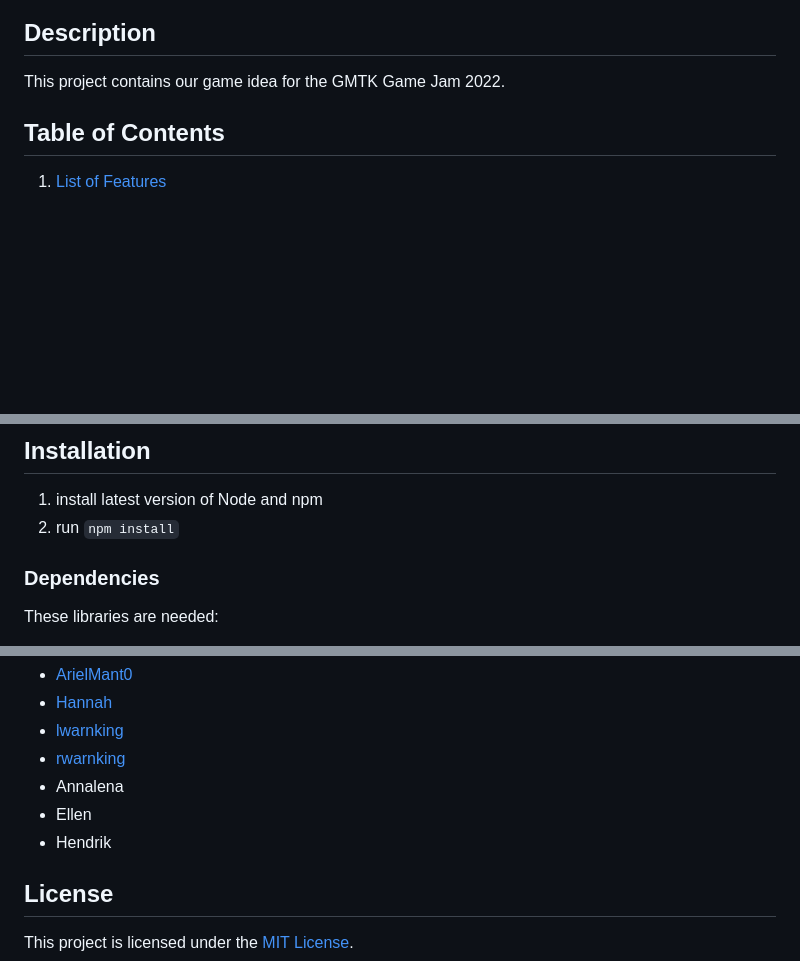
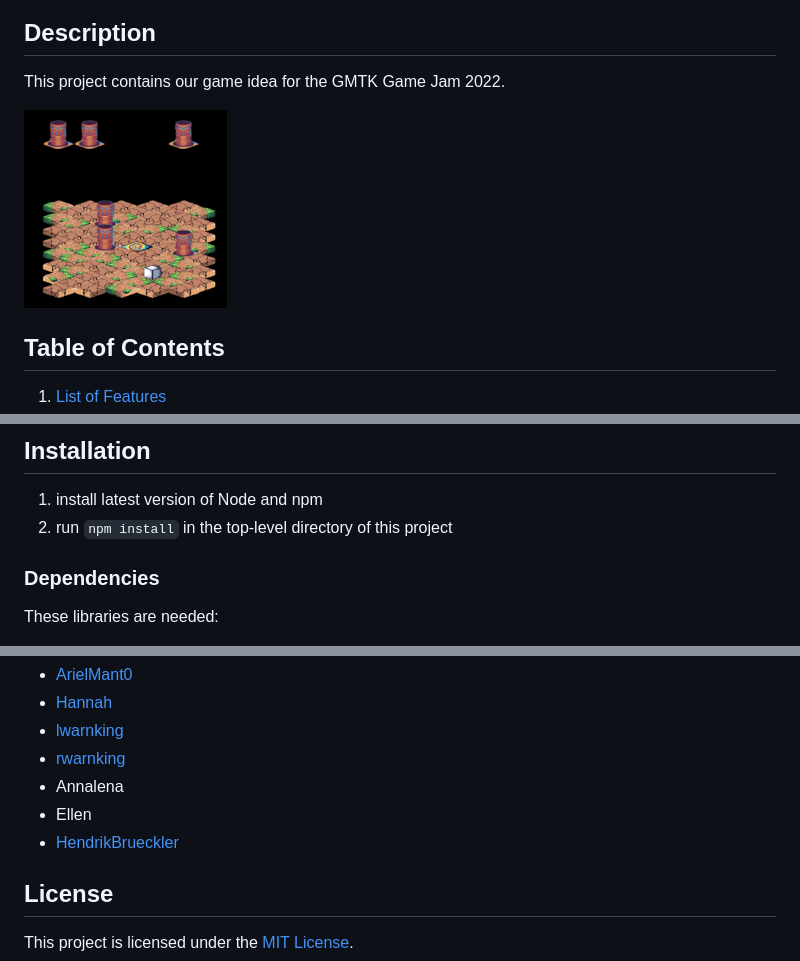
Before and after one commit to rwarnking/gmtk-gamejam, a Markdown page: README.md, 3 parts joined by grey strips. GitHub-like rendering; pictures changed too: docs/images/latest.png (added); blank space fills up the shorter version.

```diff
--- a/README.md
+++ b/README.md
@@ -8,9 +8,9 @@
 ## Description
 This project contains our game idea for the GMTK Game Jam 2022.
 
-<!-- <p float="left">
-  <img src="docs/images/gameimage.png" alt="image of the game" width="47%" />
-</p> -->
+<p float="left">
+  <img src="docs/images/latest.png" alt="image of the game" width="27%" />
+</p>
 
 ## Table of Contents
 1. [List of Features](#list-of-features)
@@ -25,7 +25,7 @@ This project contains our game idea for the GMTK Game Jam 2022.
 ## Installation
 
 1. install latest version of Node and npm
-2. run `npm install`
+2. run `npm install` in the top-level directory of this project
 
 ### Dependencies
 
@@ -63,7 +63,7 @@ This project was developed by:
 - [rwarnking](https://github.com/rwarnking)
 - Annalena
 - Ellen
-- Hendrik
+- [HendrikBrueckler](https://github.com/HendrikBrueckler)
 
 ## License
 This project is licensed under the [MIT License](LICENSE).
```
Also changed, not shown: changelogs/v0.0.1.md (+1 -1 lines), changelogs/v0.1.0.md (added, +19 -0 lines), docs/images/old-versions/v0.1.0.png (added), 5 other files.
